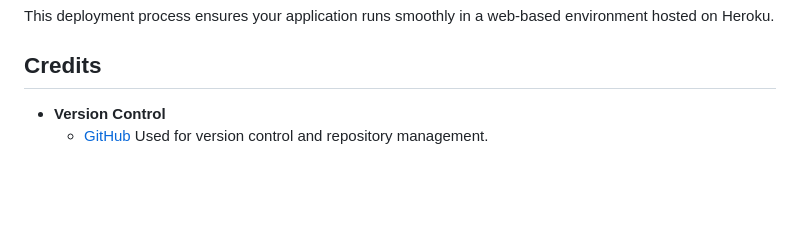
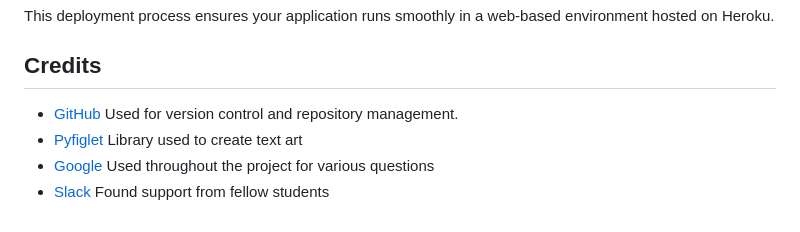
Before and after one commit to Anna-exe/ASCII-art-generator, a Markdown page: README.md, the part around the change. Rendered like a GitHub page; blank space fills up the shorter version.

Commit message:
add credits section

```diff
--- a/README.md
+++ b/README.md
@@ -116,5 +116,7 @@ For deployment, this project leverages Heroku's platform, which makes it simple
 This deployment process ensures your application runs smoothly in a web-based environment hosted on Heroku.
 
 ## Credits
-- **Version Control**
-    - [GitHub](https://github.com) Used for version control and repository management.
+- [GitHub](https://github.com) Used for version control and repository management.
+- [Pyfiglet](https://pypi.org/project/pyfiglet/) Library used to create text art
+- [Google](google.com) Used throughout the project for various questions
+- [Slack](https://app.slack.com/) Found support from fellow students
```
